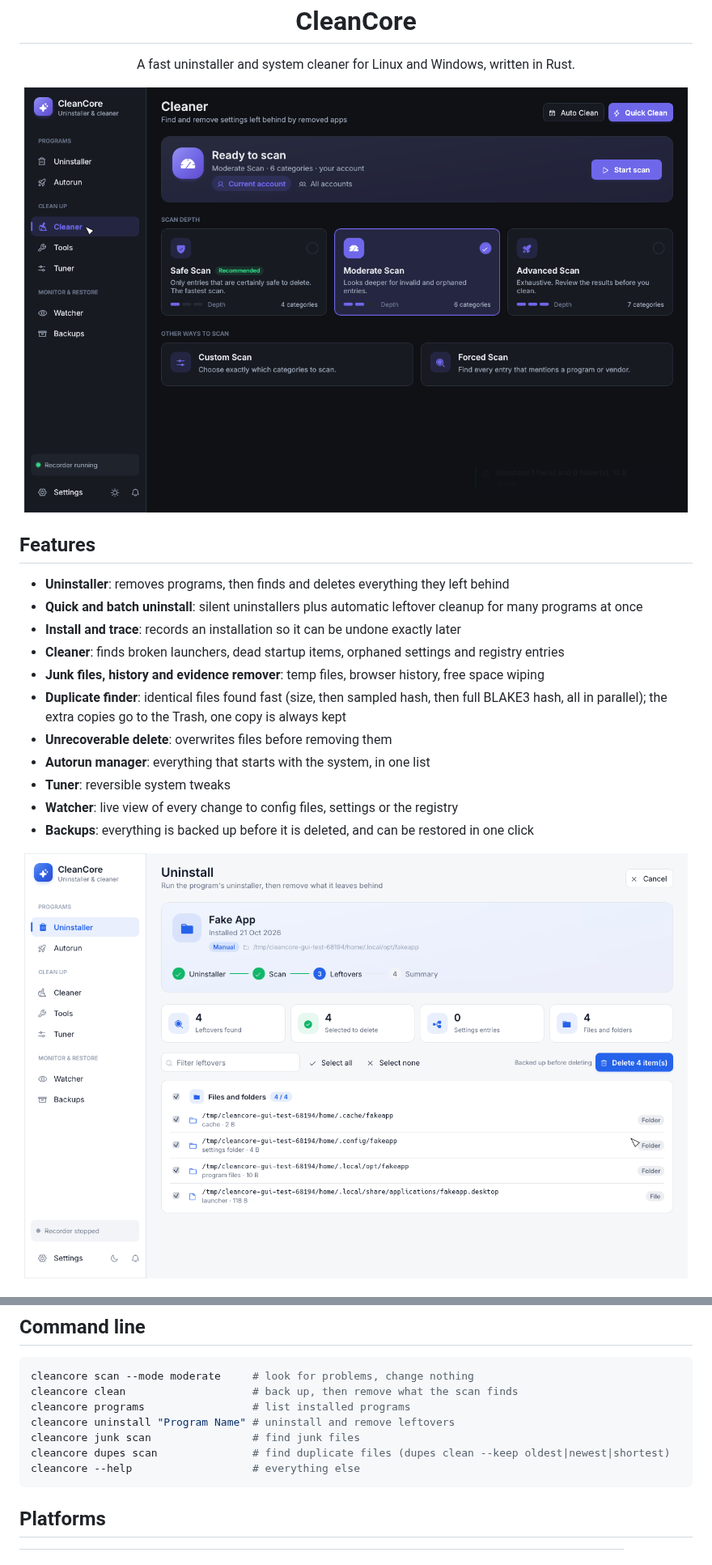
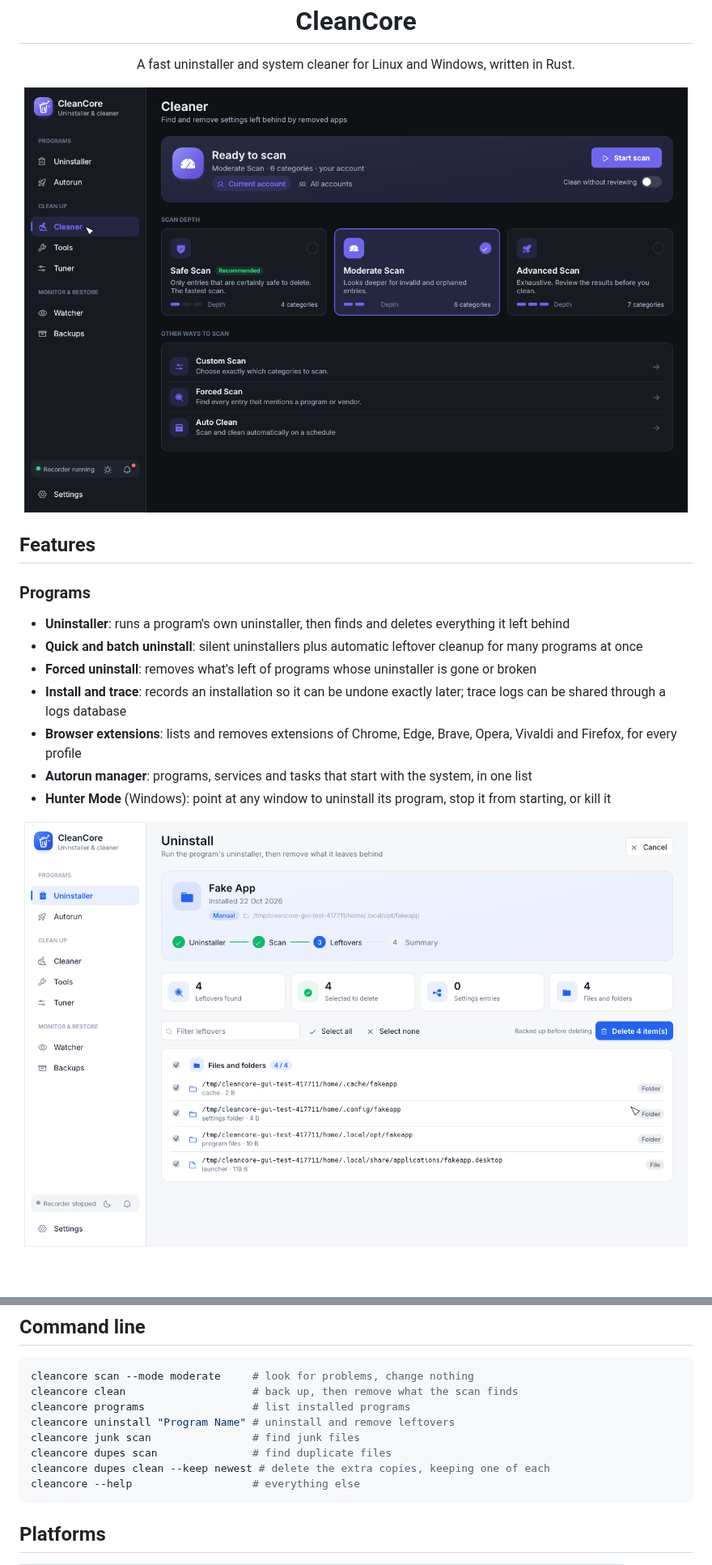
Before and after one commit to sudo-py-dev/CleanCore, a Markdown page: README.md, 2 parts joined by grey strips. Shown at 81% size. Rendered like a GitHub page; pictures changed too: docs/cleaner.png, docs/uninstall.png; blank space fills up the shorter version.

````diff
--- a/README.md
+++ b/README.md
@@ -14,17 +14,15 @@
 
 ## Features
 
-- **Uninstaller**: removes programs, then finds and deletes everything they left behind
+### Programs
+
+- **Uninstaller**: runs a program's own uninstaller, then finds and deletes everything it left behind
 - **Quick and batch uninstall**: silent uninstallers plus automatic leftover cleanup for many programs at once
-- **Install and trace**: records an installation so it can be undone exactly later
-- **Cleaner**: finds broken launchers, dead startup items, orphaned settings and registry entries
-- **Junk files, history and evidence remover**: temp files, browser history, free space wiping
-- **Duplicate finder**: identical files found fast (size, then sampled hash, then full BLAKE3 hash, all in parallel); the extra copies go to the Trash, one copy is always kept
-- **Unrecoverable delete**: overwrites files before removing them
-- **Autorun manager**: everything that starts with the system, in one list
-- **Tuner**: reversible system tweaks
-- **Watcher**: live view of every change to config files, settings or the registry
-- **Backups**: everything is backed up before it is deleted, and can be restored in one click
+- **Forced uninstall**: removes what's left of programs whose uninstaller is gone or broken
+- **Install and trace**: records an installation so it can be undone exactly later; trace logs can be shared through a logs database
+- **Browser extensions**: lists and removes extensions of Chrome, Edge, Brave, Opera, Vivaldi and Firefox, for every profile
+- **Autorun manager**: programs, services and tasks that start with the system, in one list
+- **Hunter Mode** (Windows): point at any window to uninstall its program, stop it from starting, or kill it
 
 <p align="center">
   <img src="docs/uninstall.png" width="820" alt="Leftovers after an uninstall">
@@ -90,7 +109,8 @@ cleancore clean                    # back up, then remove what the scan finds
 cleancore programs                 # list installed programs
 cleancore uninstall "Program Name" # uninstall and remove leftovers
 cleancore junk scan                # find junk files
-cleancore dupes scan               # find duplicate files (dupes clean --keep oldest|newest|shortest)
+cleancore dupes scan               # find duplicate files
+cleancore dupes clean --keep newest # delete the extra copies, keeping one of each
 cleancore --help                   # everything else
 ```
 
````
Also changed, not shown: other parts of README.md (+21 -0 lines), docs/duplicates.png (added), 1 other file.
